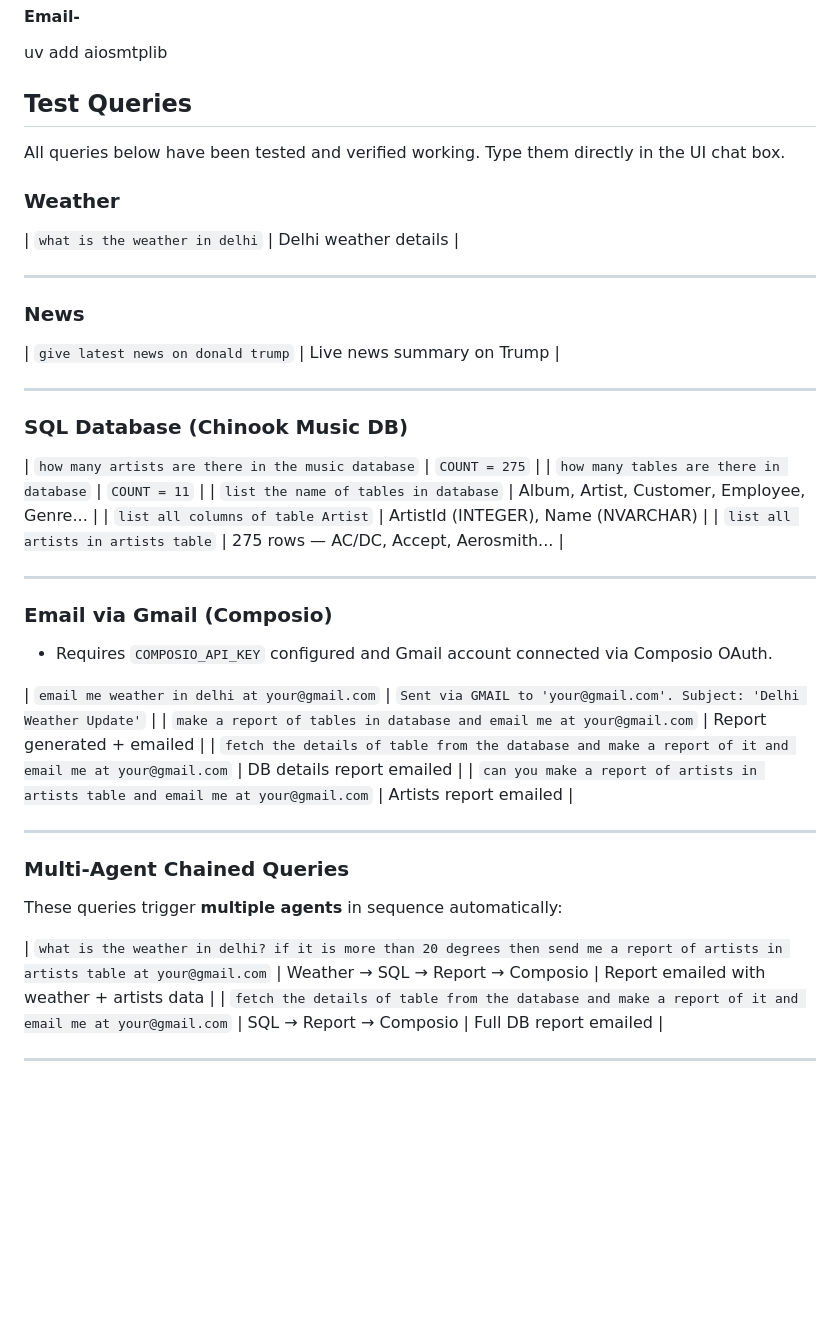
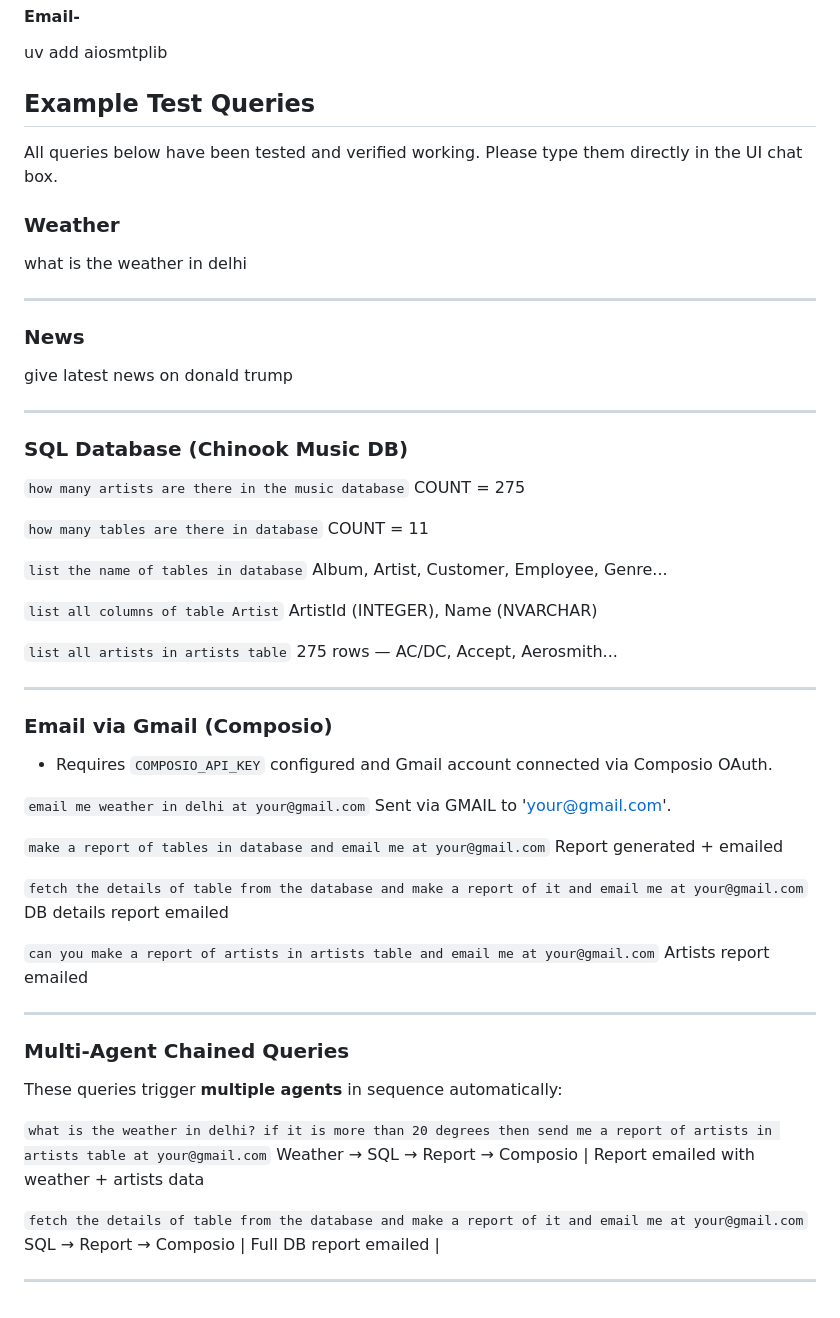
Before and after one commit to vidhi-hestabit/Multi-agent-System, a Markdown page: README.md, the part around one of its changes. Rendered like a GitHub page; blank space fills up the shorter version.

```diff
--- a/README.md
+++ b/README.md
@@ -108,29 +110,38 @@ uv add tenacity structlog python-dateutil anyio
 #### Email-
 uv add aiosmtplib
 
-## Test Queries
+## Example Test Queries
 
-All queries below have been tested and verified working. Type them directly in the UI chat box.
+All queries below have been tested and verified working. Please type them directly in the UI chat box.
 
 ### Weather
 
-| `what is the weather in delhi` | Delhi weather details |
+what is the weather in delhi
 
 ---
 
 ### News
 
-| `give latest news on donald trump` | Live news summary on Trump |
+give latest news on donald trump
 
 ---
 
 ### SQL Database (Chinook Music DB)
 
-| `how many artists are there in the music database` | `COUNT = 275` |
-| `how many tables are there in database` | `COUNT = 11` |
-| `list the name of tables in database` | Album, Artist, Customer, Employee, Genre... |
-| `list all columns of table Artist` | ArtistId (INTEGER), Name (NVARCHAR) |
-| `list all artists in artists table` | 275 rows — AC/DC, Accept, Aerosmith... |
+`how many artists are there in the music database`
+COUNT = 275
+
+`how many tables are there in database`
+COUNT = 11
+
+`list the name of tables in database`
+Album, Artist, Customer, Employee, Genre...
+
+`list all columns of table Artist`
+ArtistId (INTEGER), Name (NVARCHAR)
+
+`list all artists in artists table`
+275 rows — AC/DC, Accept, Aerosmith...
 
 ---
 
@@ -138,10 +149,17 @@ All queries below have been tested and verified working. Type them directly in t
 
 - Requires `COMPOSIO_API_KEY` configured and Gmail account connected via Composio OAuth.
 
-| `email me weather in delhi at your@gmail.com` | `Sent via GMAIL to 'your@gmail.com'. Subject: 'Delhi Weather Update'` |
-| `make a report of tables in database and email me at your@gmail.com` | Report generated + emailed |
-| `fetch the details of table from the database and make a report of it and email me at your@gmail.com` | DB details report emailed |
-| `can you make a report of artists in artists table and email me at your@gmail.com` | Artists report emailed |
+`email me weather in delhi at your@gmail.com`
+Sent via GMAIL to 'your@gmail.com'.
+
+`make a report of tables in database and email me at your@gmail.com`
+Report generated + emailed
+
+`fetch the details of table from the database and make a report of it and email me at your@gmail.com`
+DB details report emailed
+
+`can you make a report of artists in artists table and email me at your@gmail.com`
+Artists report emailed
 
 ---
 
@@ -149,7 +167,10 @@ All queries below have been tested and verified working. Type them directly in t
 
 These queries trigger **multiple agents** in sequence automatically:
 
-| `what is the weather in delhi? if it is more than 20 degrees then send me a report of artists in artists table at your@gmail.com` | Weather → SQL → Report → Composio | Report emailed with weather + artists data |
-| `fetch the details of table from the database and make a report of it and email me at your@gmail.com` | SQL → Report → Composio | Full DB report emailed |
+`what is the weather in delhi? if it is more than 20 degrees then send me a report of artists in artists table at your@gmail.com`
+Weather → SQL → Report → Composio | Report emailed with weather + artists data
+
+`fetch the details of table from the database and make a report of it and email me at your@gmail.com`
+SQL → Report → Composio | Full DB report emailed |
 
 ---
```
Also changed, not shown: other parts of README.md (+16 -14 lines).
